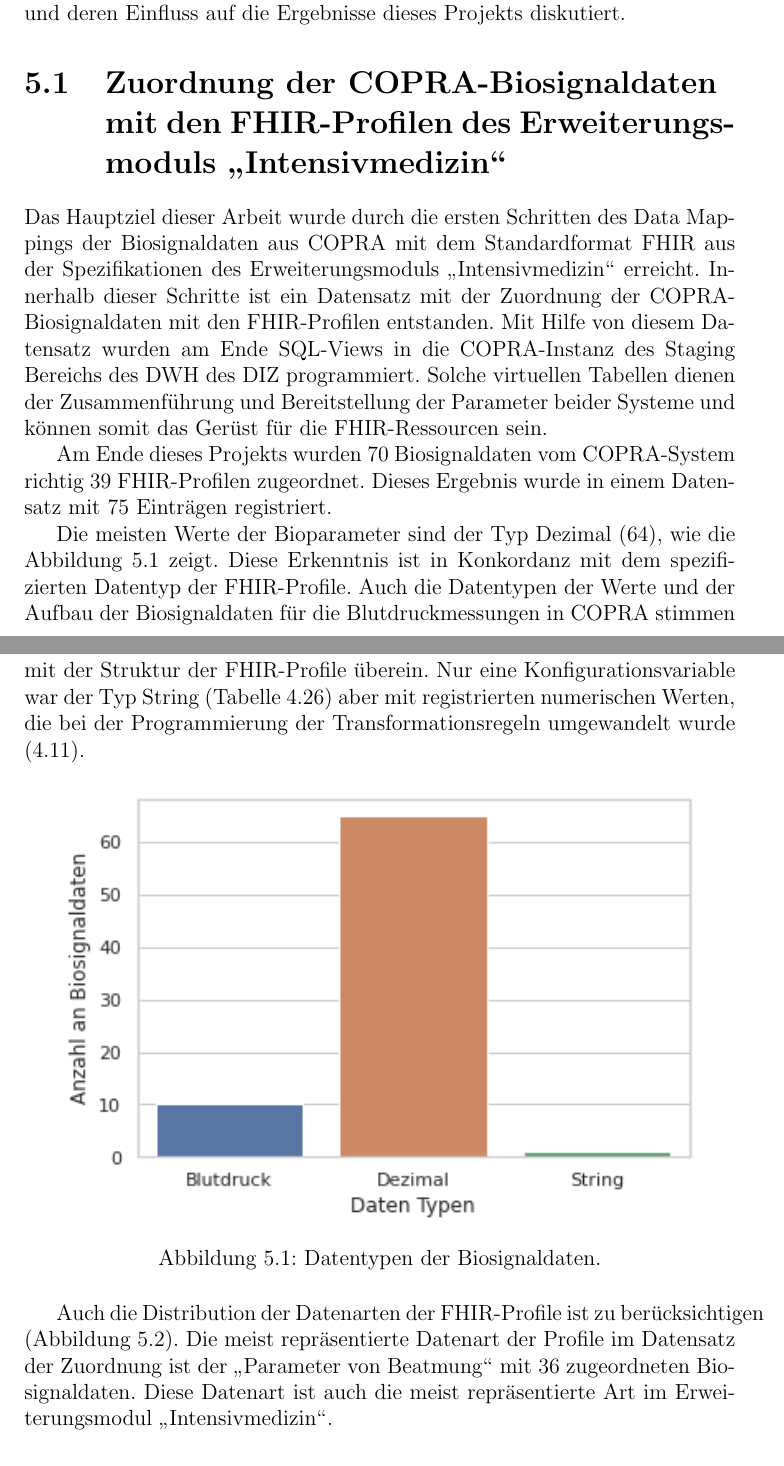
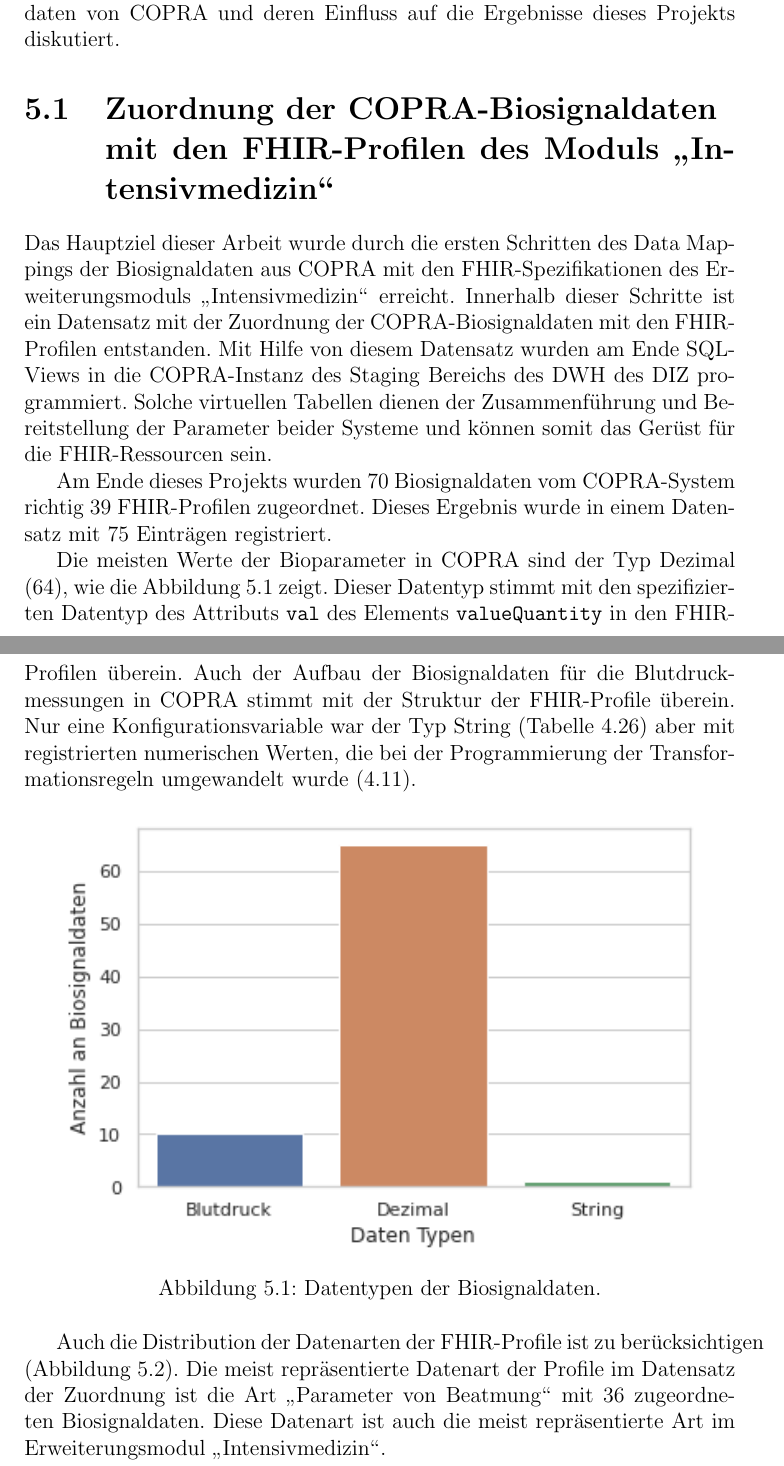
Before and after one commit to ahodelin/Masterarbeit_AbelHodelinHernandez, a LaTeX thesis (Masterarbeit_AbelHodelinHernandez.tex, which reads 701datamaping.tex): two parts of pages 82 and 83 of 107, joined at a grey line, cut so that both start at the same text. Compiled offline with pdfLaTeX.

Commit message:
Last update Do 17. Nov 14:40:44 CET 2022

```diff
--- a/701datamaping.tex
+++ b/701datamaping.tex
@@ -1,10 +1,10 @@
-\section[Zuordnung der \acs{copra}-Biosignaldaten mit den \acs{fhir}-Profilen des Erweiterungsmoduls \glqq Intensivmedizin\grqq{}]{Zuordnung der \acs{copra}-Biosignaldaten \\ mit den \acs{fhir}-Profilen des Erweiterungsmoduls \glqq Intensivmedizin\grqq{}} \label{sect:resdatamapping}
+\section[Zuordnung der \acs{copra}-Biosignaldaten mit den \acs{fhir}-Profilen des Moduls \glqq Intensivmedizin\grqq{}]{Zuordnung der \acs{copra}-Biosignaldaten \\ mit den \acs{fhir}-Profilen des Moduls \glqq Intensivmedizin\grqq{}} \label{sect:resdatamapping}
 
-Das Hauptziel dieser Arbeit wurde durch die ersten Schritten des Data Mappings der Biosignaldaten aus \ac{copra} mit dem Standardformat \ac{fhir} aus der Spezifikationen des Erweiterungsmoduls \glqq Intensivmedizin\grqq{} erreicht. Innerhalb dieser Schritte ist ein Datensatz mit der Zuordnung der \ac{copra}-Biosignaldaten mit den \ac{fhir}-Profilen entstanden. Mit Hilfe von diesem Datensatz wurden am Ende \ac{sql}-Views in die \ac{copra}-Instanz des Staging Bereichs des \ac{dw} des \ac{diz} programmiert. Solche virtuellen Tabellen dienen der Zusammenführung und Bereitstellung der Parameter beider Systeme und können somit das Gerüst für die \ac{fhir}-Ressourcen sein.
+Das Hauptziel dieser Arbeit wurde durch die ersten Schritten des Data Mappings der Biosignaldaten aus \ac{copra} mit den \ac{fhir}-Spezifikationen des Erweiterungsmoduls \glqq Intensivmedizin\grqq{} erreicht. Innerhalb dieser Schritte ist ein Datensatz mit der Zuordnung der \ac{copra}-Biosignaldaten mit den \ac{fhir}-Profilen entstanden. Mit Hilfe von diesem Datensatz wurden am Ende \ac{sql}-Views in die \ac{copra}-Instanz des Staging Bereichs des \ac{dw} des \ac{diz} programmiert. Solche virtuellen Tabellen dienen der Zusammenführung und Bereitstellung der Parameter beider Systeme und können somit das Gerüst für die \ac{fhir}-Ressourcen sein.
 
 Am Ende dieses Projekts wurden 70 Biosignaldaten vom \ac{copra}-System richtig 39 \ac{fhir}-Profilen zugeordnet. Dieses Ergebnis wurde in einem Datensatz mit 75 Einträgen registriert.
 
-Die meisten Werte der Bioparameter sind der Typ Dezimal (64), wie die \ref{fig:signaldatatyps} zeigt. Diese Erkenntnis ist in Konkordanz mit dem spezifizierten Datentyp der \ac{fhir}-Profile. Auch die Datentypen der Werte und der Aufbau der Biosignaldaten für die Blutdruckmessungen in \ac{copra} stimmen mit der Struktur der \ac{fhir}-Profile überein. Nur eine Konfigurationsvariable war der Typ String (\ref{tab:stringvalue}) aber mit registrierten numerischen Werten, die bei der Programmierung der Transformationsregeln umgewandelt wurde (\ref{sec:prepdwtofhir}).
+Die meisten Werte der Bioparameter in \ac{copra} sind der Typ Dezimal (64), wie die \ref{fig:signaldatatyps} zeigt. Dieser Datentyp stimmt mit den spezifizierten Datentyp des Attributs \texttt{val} des Elements \texttt{valueQuantity} in den \ac{fhir}-Profilen überein. Auch der Aufbau der Biosignaldaten für die Blutdruckmessungen in \ac{copra} stimmt mit der Struktur der \ac{fhir}-Profile überein. Nur eine Konfigurationsvariable war der Typ String (\ref{tab:stringvalue}) aber mit registrierten numerischen Werten, die bei der Programmierung der Transformationsregeln umgewandelt wurde (\ref{sec:prepdwtofhir}).
 
 \begin{figure}[ht]
 	\centering
@@ -13,7 +13,7 @@ Die meisten Werte der Bioparameter sind der Typ Dezimal (64), wie die \ref{fig:s
 	\label{fig:signaldatatyps}
 \end{figure}
 
-Auch die Distribution der Datenarten der \ac{fhir}-Profile ist zu berücksichtigen (\ref{fig:datenarten}). Die meist repräsentierte Datenart der Profile im Datensatz der Zuordnung ist der \glqq Parameter von Beatmung\grqq{} mit 36 zugeordneten Biosignaldaten. Diese Datenart ist auch die meist repräsentierte Art im Erweiterungsmodul \glqq Intensivmedizin\grqq{}.
+Auch die Distribution der Datenarten der \ac{fhir}-Profile ist zu berücksichtigen (\ref{fig:datenarten}). Die meist repräsentierte Datenart der Profile im Datensatz der Zuordnung ist die Art \glqq Parameter von Beatmung\grqq{} mit 36 zugeordneten Biosignaldaten. Diese Datenart ist auch die meist repräsentierte Art im Erweiterungsmodul \glqq Intensivmedizin\grqq{}.
 
 \clearpage
 
```
Also changed, not shown: 70discussion.tex (+1 -1 lines), Masterarbeit_AbelHodelinHernandez.pdf.
